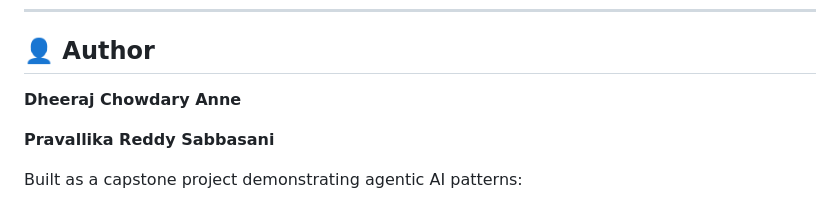
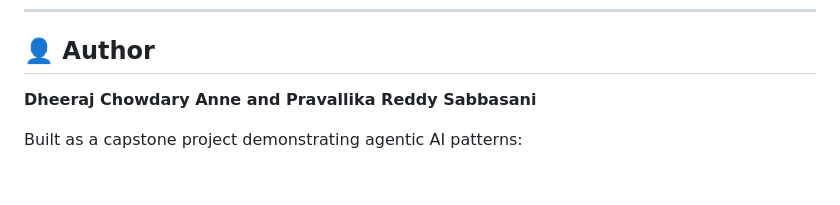
Before and after one commit to DheerajChowdaryAnne/expenseai, a Markdown page: README.md, the part around the change. GitHub-like rendering; blank space fills up the shorter version.

```diff
--- a/README.md
+++ b/README.md
@@ -329,9 +329,7 @@ MIT License — see [LICENSE](LICENSE) for details.
 
 ## 👤 Author
 
-**Dheeraj Chowdary Anne**
-
-**Pravallika Reddy Sabbasani**
+**Dheeraj Chowdary Anne and Pravallika Reddy Sabbasani**
 
 Built as a capstone project demonstrating agentic AI patterns:
 - Multi-modal Claude Vision for document understanding
```
